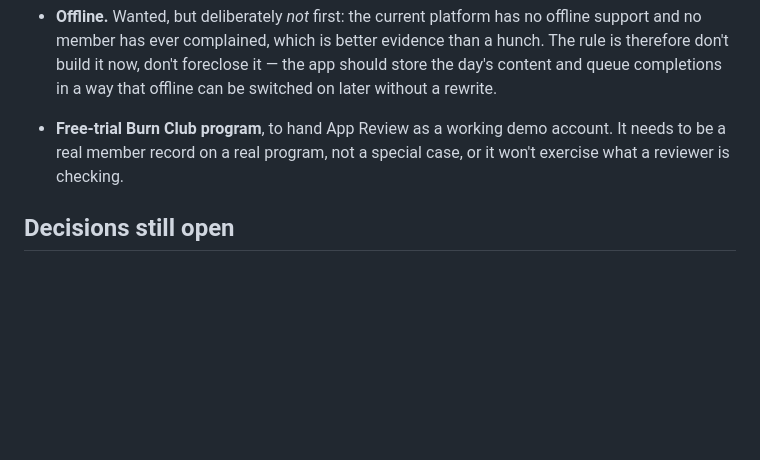
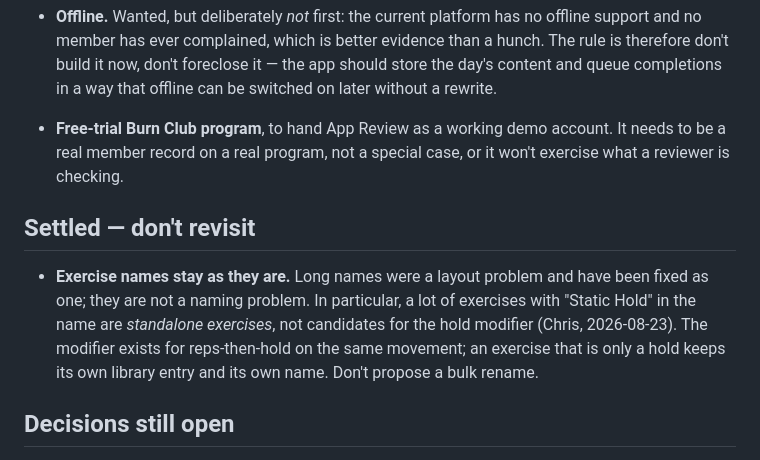
Before and after one commit to BurnClub/burn-club, a Markdown page: NOTES.md, the part around the change. GitHub-like rendering; blank space fills up the shorter version.

Commit message:
Record that exercise names stay as they are
I suggested trimming names that carry "Static Hold", on the theory the
modifier now renders that. Wrong for a lot of them: Chris has many
exercises that are standalone holds, not reps-then-hold on the same
movement, and those keep their own library entry and their own name.

Noted under a "don't revisit" heading because it's the kind of tidy-
looking suggestion that would otherwise come back. Long names were a
layout problem and are fixed as one.

Co-Authored-By: Claude Opus 5 <noreply@anthropic.com>

```diff
--- a/NOTES.md
+++ b/NOTES.md
@@ -64,6 +64,15 @@ syncs them.
   account. It needs to be a real member record on a real program, not a
   special case, or it won't exercise what a reviewer is checking.
 
+## Settled — don't revisit
+
+- **Exercise names stay as they are.** Long names were a layout problem and
+  have been fixed as one; they are not a naming problem. In particular, a lot
+  of exercises with "Static Hold" in the name are *standalone exercises*, not
+  candidates for the hold modifier (Chris, 2026-08-23). The modifier exists
+  for reps-then-hold on the same movement; an exercise that is only a hold
+  keeps its own library entry and its own name. Don't propose a bulk rename.
+
 ## Decisions still open
 
 - **The completion card stays open for revision** (Chris, 2026-08-23). Two
```
